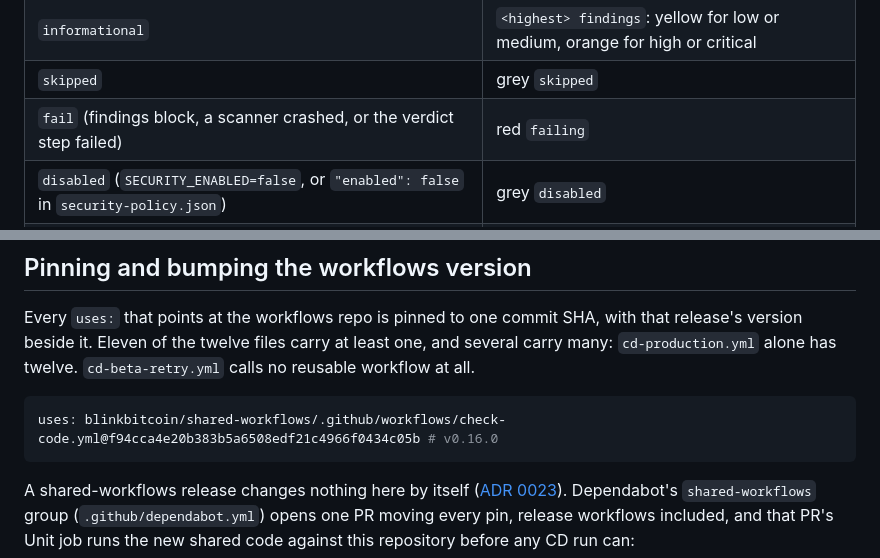
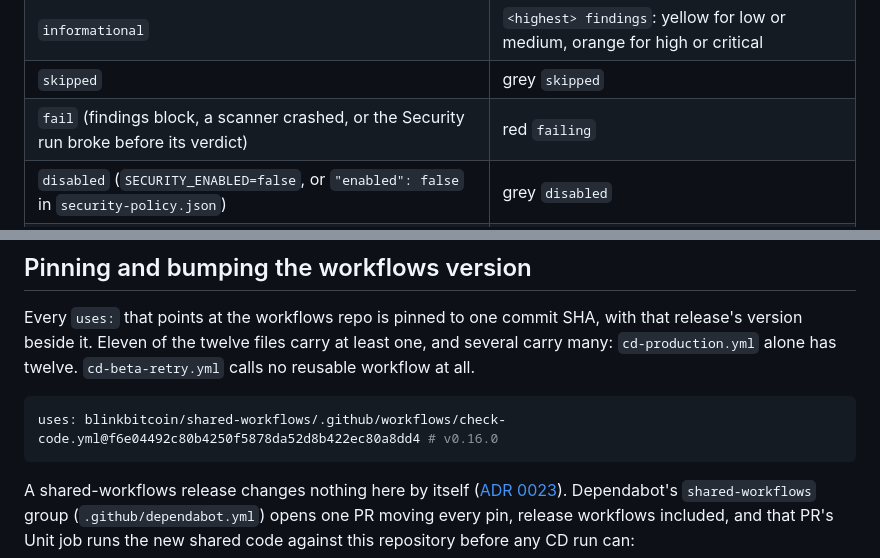
Before and after one commit to blinkbitcoin/react-native-mobile-template, a Markdown page: docs/ci.md, 2 parts joined by grey strips. GitHub-like rendering.

Commit message:
docs(ci): a Security run that breaks before its verdict reads as failing

````diff
--- a/docs/ci.md
+++ b/docs/ci.md
@@ -448,7 +448,7 @@ instead (see [security.md](security.md#where-the-verdict-goes)):
 | `pass` | green `passing` |
 | `informational` | `<highest> findings`: yellow for low or medium, orange for high or critical |
 | `skipped` | grey `skipped` |
-| `fail` (findings block, a scanner crashed, or the verdict step failed) | red `failing` |
+| `fail` (findings block, a scanner crashed, or the Security run broke before its verdict) | red `failing` |
 | `disabled` (`SECURITY_ENABLED=false`, or `"enabled": false` in `security-policy.json`) | grey `disabled` |
 | nothing could block (`severity` is `none` or `failOn` is empty) | the message above plus `(advisory)` |
 
@@ -477,7 +477,7 @@ one, and several carry many: `cd-production.yml` alone has twelve.
 `cd-beta-retry.yml` calls no reusable workflow at all.
 
 ```yaml
-uses: blinkbitcoin/shared-workflows/.github/workflows/check-code.yml@f94cca4e20b383b5a6508edf21c4966f0434c05b # v0.16.0
+uses: blinkbitcoin/shared-workflows/.github/workflows/check-code.yml@f6e04492c80b4250f5878da52d8b422ec80a8dd4 # v0.16.0
 ```
 
 A shared-workflows release changes nothing here by itself
````
Also changed, not shown: 1 other file.
